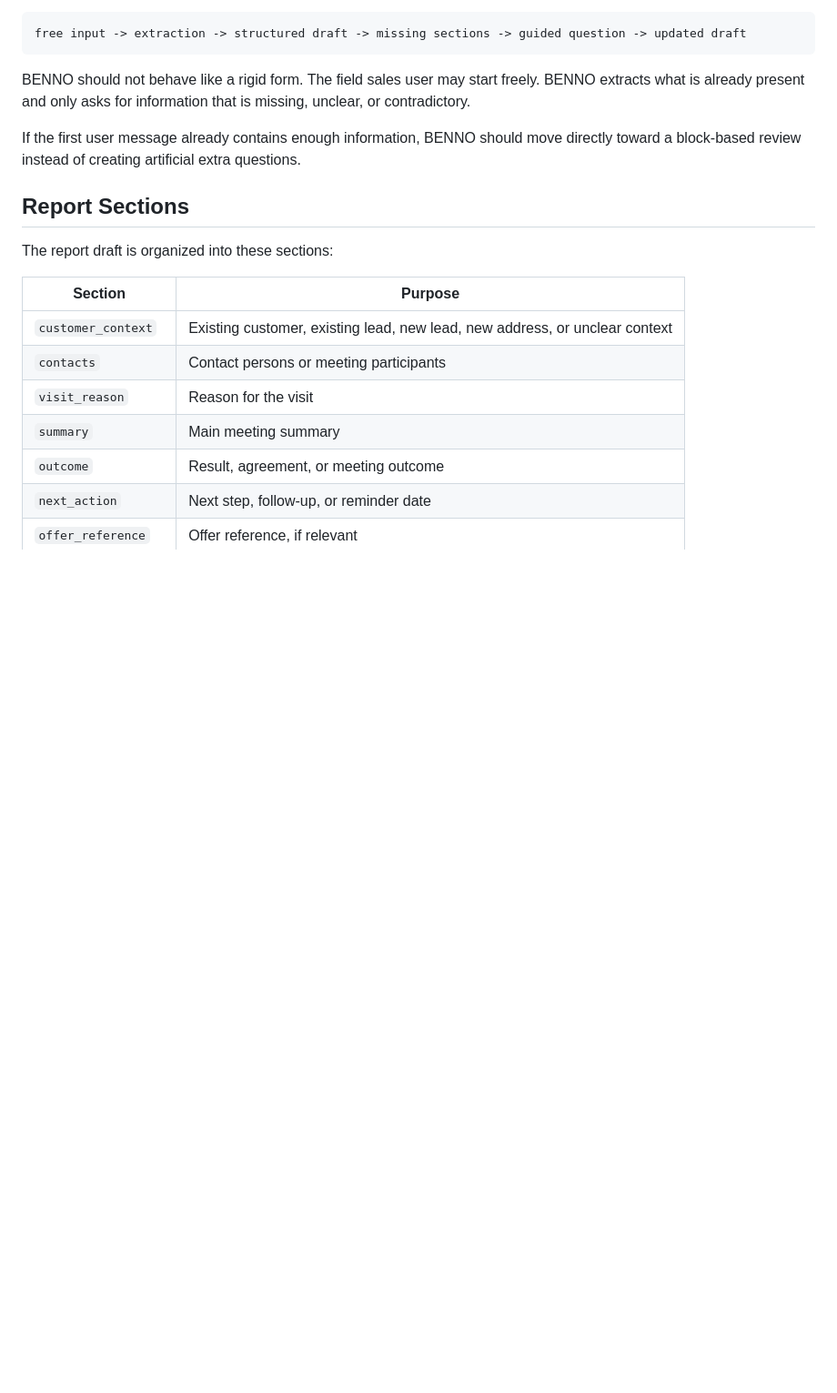
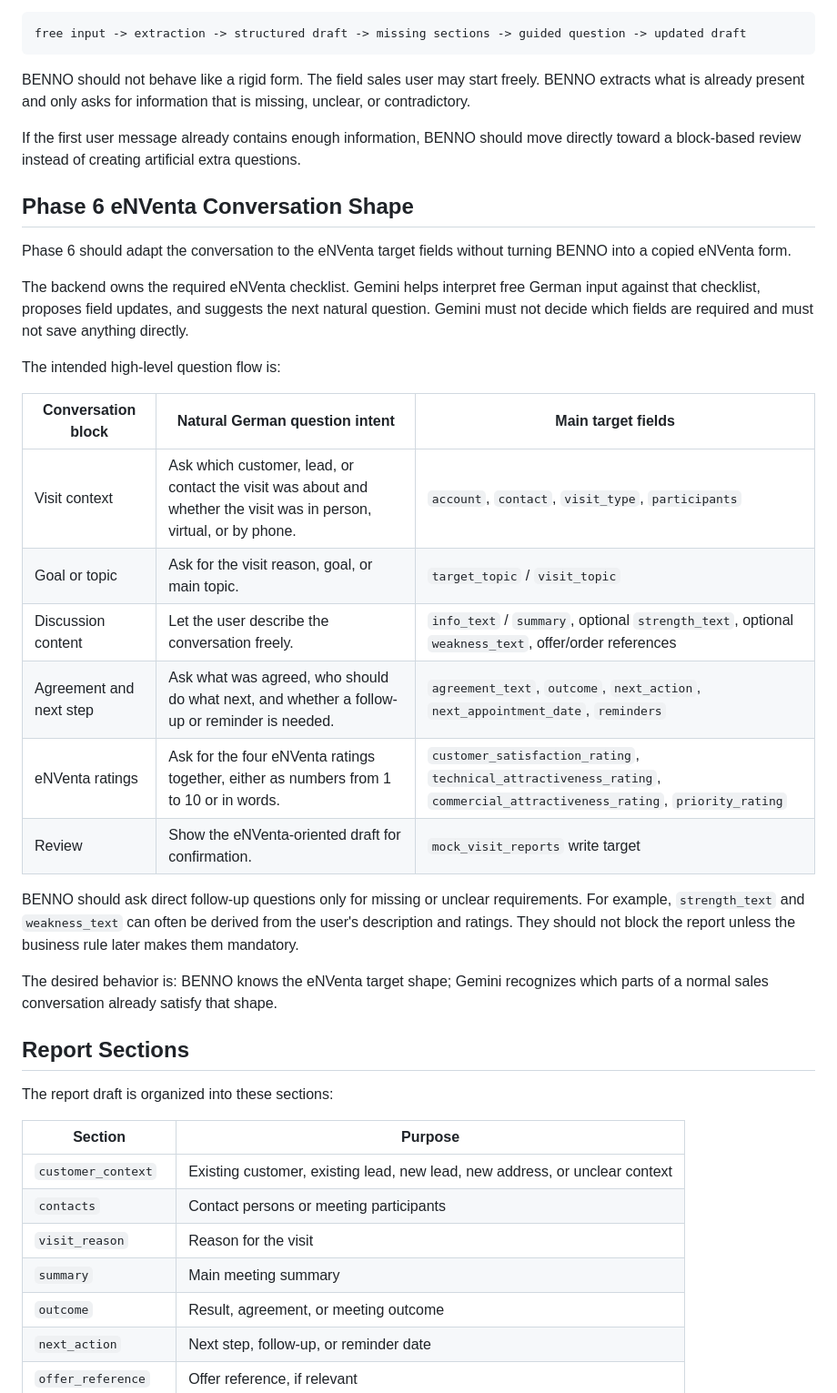
Before and after one commit to Lexoniarus/BENNO, a Markdown page: DOCS/CONVERSATION_FLOW.md, the part around the change. Shown at 91% size. Rendered like a GitHub page; blank space fills up the shorter version.

Commit message:
Document phase 6 conversation blocks

```diff
--- a/DOCS/CONVERSATION_FLOW.md
+++ b/DOCS/CONVERSATION_FLOW.md
@@ -17,6 +17,35 @@ free input -> extraction -> structured draft -> missing sections -> guided quest
 BENNO should not behave like a rigid form. The field sales user may start freely. BENNO extracts what is already present and only asks for information that is missing, unclear, or contradictory.
 
 If the first user message already contains enough information, BENNO should move directly toward a block-based review instead of creating artificial extra questions.
+
+## Phase 6 eNVenta Conversation Shape
+
+Phase 6 should adapt the conversation to the eNVenta target fields without
+turning BENNO into a copied eNVenta form.
+
+The backend owns the required eNVenta checklist. Gemini helps interpret free
+German input against that checklist, proposes field updates, and suggests the
+next natural question. Gemini must not decide which fields are required and
+must not save anything directly.
+
+The intended high-level question flow is:
+
+| Conversation block | Natural German question intent | Main target fields |
+|---|---|---|
+| Visit context | Ask which customer, lead, or contact the visit was about and whether the visit was in person, virtual, or by phone. | `account`, `contact`, `visit_type`, `participants` |
+| Goal or topic | Ask for the visit reason, goal, or main topic. | `target_topic` / `visit_topic` |
+| Discussion content | Let the user describe the conversation freely. | `info_text` / `summary`, optional `strength_text`, optional `weakness_text`, offer/order references |
+| Agreement and next step | Ask what was agreed, who should do what next, and whether a follow-up or reminder is needed. | `agreement_text`, `outcome`, `next_action`, `next_appointment_date`, `reminders` |
+| eNVenta ratings | Ask for the four eNVenta ratings together, either as numbers from 1 to 10 or in words. | `customer_satisfaction_rating`, `technical_attractiveness_rating`, `commercial_attractiveness_rating`, `priority_rating` |
+| Review | Show the eNVenta-oriented draft for confirmation. | `mock_visit_reports` write target |
+
+BENNO should ask direct follow-up questions only for missing or unclear
+requirements. For example, `strength_text` and `weakness_text` can often be
+derived from the user's description and ratings. They should not block the
+report unless the business rule later makes them mandatory.
+
+The desired behavior is: BENNO knows the eNVenta target shape; Gemini recognizes
+which parts of a normal sales conversation already satisfy that shape.
 
 ## Report Sections
 
```
Also changed, not shown: DOCS/ENVENTA_FIELD_NOTES.md (+25 -0 lines), DOCS/IMPLEMENTATION_ROADMAP.md (+3 -0 lines).
